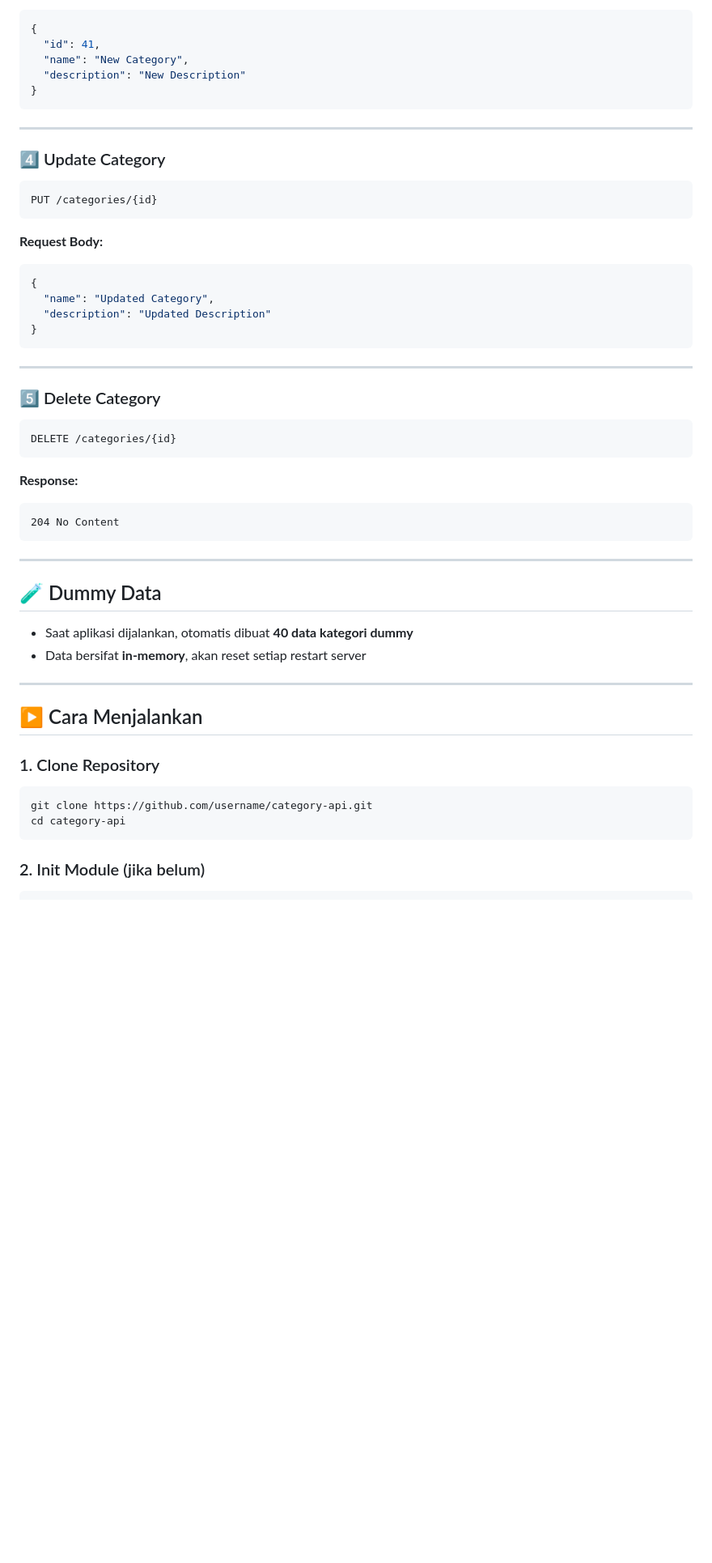
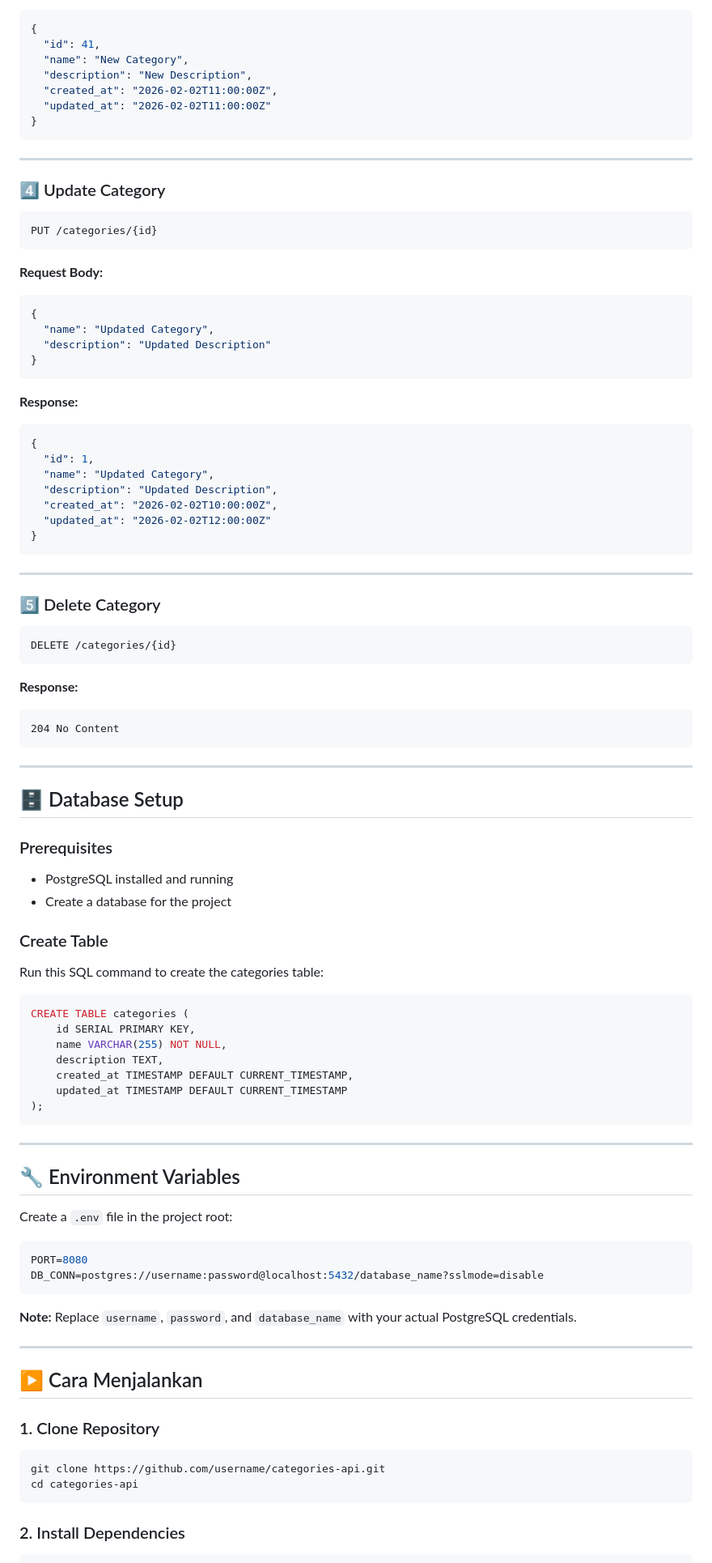
Before and after one commit to ardi-work/categories-api, a Markdown page: readme.md, the part around one of its changes. Shown at 81% size. Drawn GitHub-style; blank space fills up the shorter version.

Commit message:
Update README to reflect PostgreSQL database integration

````diff
--- a/readme.md
+++ b/readme.md
@@ -123,7 +137,9 @@ POST /categories
 {
   "id": 41,
   "name": "New Category",
-  "description": "New Description"
+  "description": "New Description",
+  "created_at": "2026-02-02T11:00:00Z",
+  "updated_at": "2026-02-02T11:00:00Z"
 }
 ```
 
@@ -144,6 +160,17 @@ PUT /categories/{id}
 }
 ```
 
+**Response:**
+```json
+{
+  "id": 1,
+  "name": "Updated Category",
+  "description": "Updated Description",
+  "created_at": "2026-02-02T10:00:00Z",
+  "updated_at": "2026-02-02T12:00:00Z"
+}
+```
+
 ---
 
 ### 5️⃣ Delete Category
@@ -153,17 +180,45 @@ DELETE /categories/{id}
 ```
 
 **Response:**
-
 ```
 204 No Content
 ```
 
 ---
 
-## 🧪 Dummy Data
+## 🗄 Database Setup
 
-* Saat aplikasi dijalankan, otomatis dibuat **40 data kategori dummy**
-* Data bersifat **in-memory**, akan reset setiap restart server
+### Prerequisites
+
+- PostgreSQL installed and running
+- Create a database for the project
+
+### Create Table
+
+Run this SQL command to create the categories table:
+
+```sql
+CREATE TABLE categories (
+    id SERIAL PRIMARY KEY,
+    name VARCHAR(255) NOT NULL,
+    description TEXT,
+    created_at TIMESTAMP DEFAULT CURRENT_TIMESTAMP,
+    updated_at TIMESTAMP DEFAULT CURRENT_TIMESTAMP
+);
+```
+
+---
+
+## 🔧 Environment Variables
+
+Create a `.env` file in the project root:
+
+```env
+PORT=8080
+DB_CONN=postgres://username:password@localhost:5432/database_name?sslmode=disable
+```
+
+**Note:** Replace `username`, `password`, and `database_name` with your actual PostgreSQL credentials.
 
 ---
 
@@ -172,10 +227,10 @@ DELETE /categories/{id}
 ### 1. Clone Repository
 
 ```bash
-git clone https://github.com/username/category-api.git
-cd category-api
+git clone https://github.com/username/categories-api.git
+cd categories-api
 ```
 
-### 2. Init Module (jika belum)
+### 2. Install Dependencies
 
 ```bash
````
Also changed, not shown: other parts of readme.md (+58 -27 lines).
